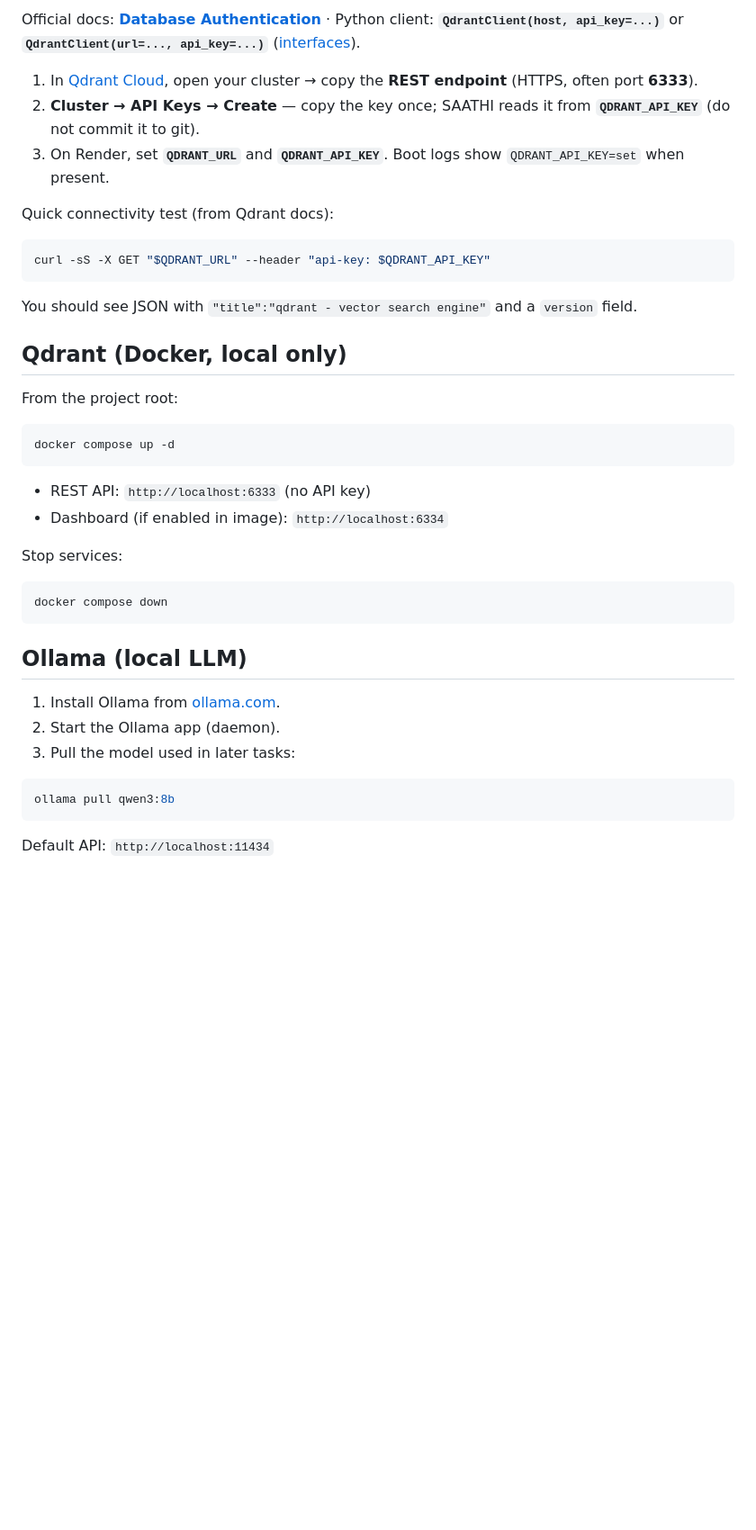
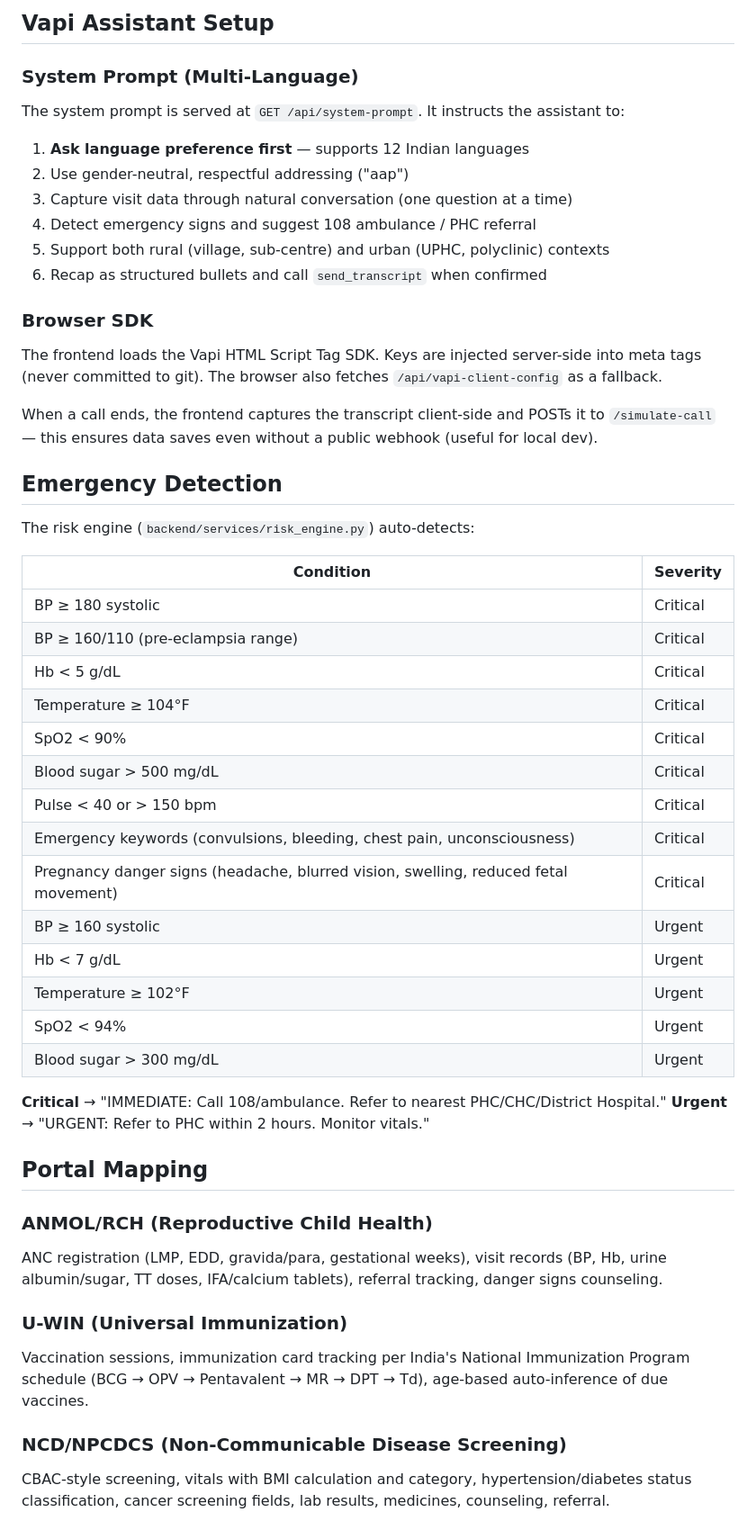
Before and after one commit to aryanhash/SAATHI, a Markdown page: README.md, the part around one of its changes. Shown at 90% size. Drawn GitHub-style; blank space fills up the shorter version.

````diff
--- a/README.md
+++ b/README.md
@@ -74,44 +119,55 @@ Dashboard UI (same server): **`http://localhost:8000/ui/`** (trailing slash; ope
 
-Official docs: **[Database Authentication](https://qdrant.tech/documentation/cloud/authentication/)** · Python client: **`QdrantClient(host, api_key=...)`** or **`QdrantClient(url=..., api_key=...)`** ([interfaces](https://qdrant.tech/documentation/interfaces/)).
+## Vapi Assistant Setup
 
-1. In [Qdrant Cloud](https://cloud.qdrant.io/), open your cluster → copy the **REST endpoint** (HTTPS, often port **6333**).
-2. **Cluster → API Keys → Create** — copy the key once; SAATHI reads it from **`QDRANT_API_KEY`** (do not commit it to git).
-3. On Render, set **`QDRANT_URL`** and **`QDRANT_API_KEY`**. Boot logs show `QDRANT_API_KEY=set` when present.
+### System Prompt (Multi-Language)
 
-Quick connectivity test (from Qdrant docs):
+The system prompt is served at `GET /api/system-prompt`. It instructs the assistant to:
 
-```bash
-curl -sS -X GET "$QDRANT_URL" --header "api-key: $QDRANT_API_KEY"
-```
+1. **Ask language preference first** — supports 12 Indian languages
+2. Use gender-neutral, respectful addressing ("aap")
+3. Capture visit data through natural conversation (one question at a time)
+4. Detect emergency signs and suggest 108 ambulance / PHC referral
+5. Support both rural (village, sub-centre) and urban (UPHC, polyclinic) contexts
+6. Recap as structured bullets and call `send_transcript` when confirmed
 
-You should see JSON with `"title":"qdrant - vector search engine"` and a `version` field.
+### Browser SDK
 
-## Qdrant (Docker, local only)
+The frontend loads the Vapi HTML Script Tag SDK. Keys are injected server-side into meta tags (never committed to git). The browser also fetches `/api/vapi-client-config` as a fallback.
 
-From the project root:
+When a call ends, the frontend captures the transcript client-side and POSTs it to `/simulate-call` — this ensures data saves even without a public webhook (useful for local dev).
 
-```bash
-docker compose up -d
-```
+## Emergency Detection
 
-- REST API: `http://localhost:6333` (no API key)
-- Dashboard (if enabled in image): `http://localhost:6334`
+The risk engine (`backend/services/risk_engine.py`) auto-detects:
 
-Stop services:
+| Condition | Severity |
+|-----------|----------|
+| BP ≥ 180 systolic | Critical |
+| BP ≥ 160/110 (pre-eclampsia range) | Critical |
+| Hb < 5 g/dL | Critical |
+| Temperature ≥ 104°F | Critical |
+| SpO2 < 90% | Critical |
+| Blood sugar > 500 mg/dL | Critical |
+| Pulse < 40 or > 150 bpm | Critical |
+| Emergency keywords (convulsions, bleeding, chest pain, unconsciousness) | Critical |
+| Pregnancy danger signs (headache, blurred vision, swelling, reduced fetal movement) | Critical |
+| BP ≥ 160 systolic | Urgent |
+| Hb < 7 g/dL | Urgent |
+| Temperature ≥ 102°F | Urgent |
+| SpO2 < 94% | Urgent |
+| Blood sugar > 300 mg/dL | Urgent |
 
-```bash
-docker compose down
-```
+**Critical** → "IMMEDIATE: Call 108/ambulance. Refer to nearest PHC/CHC/District Hospital."
+**Urgent** → "URGENT: Refer to PHC within 2 hours. Monitor vitals."
 
-## Ollama (local LLM)
+## Portal Mapping
 
-1. Install Ollama from [ollama.com](https://ollama.com/).
-2. Start the Ollama app (daemon).
-3. Pull the model used in later tasks:
+### ANMOL/RCH (Reproductive Child Health)
+ANC registration (LMP, EDD, gravida/para, gestational weeks), visit records (BP, Hb, urine albumin/sugar, TT doses, IFA/calcium tablets), referral tracking, danger signs counseling.
 
-```bash
-ollama pull qwen3:8b
-```
+### U-WIN (Universal Immunization)
+Vaccination sessions, immunization card tracking per India's National Immunization Program schedule (BCG → OPV → Pentavalent → MR → DPT → Td), age-based auto-inference of due vaccines.
 
-Default API: `http://localhost:11434`
+### NCD/NPCDCS (Non-Communicable Disease Screening)
+CBAC-style screening, vitals with BMI calculation and category, hypertension/diabetes status classification, cancer screening fields, lab results, medicines, counseling, referral.
 
````
Also changed, not shown: other parts of README.md (+114 -76 lines).
